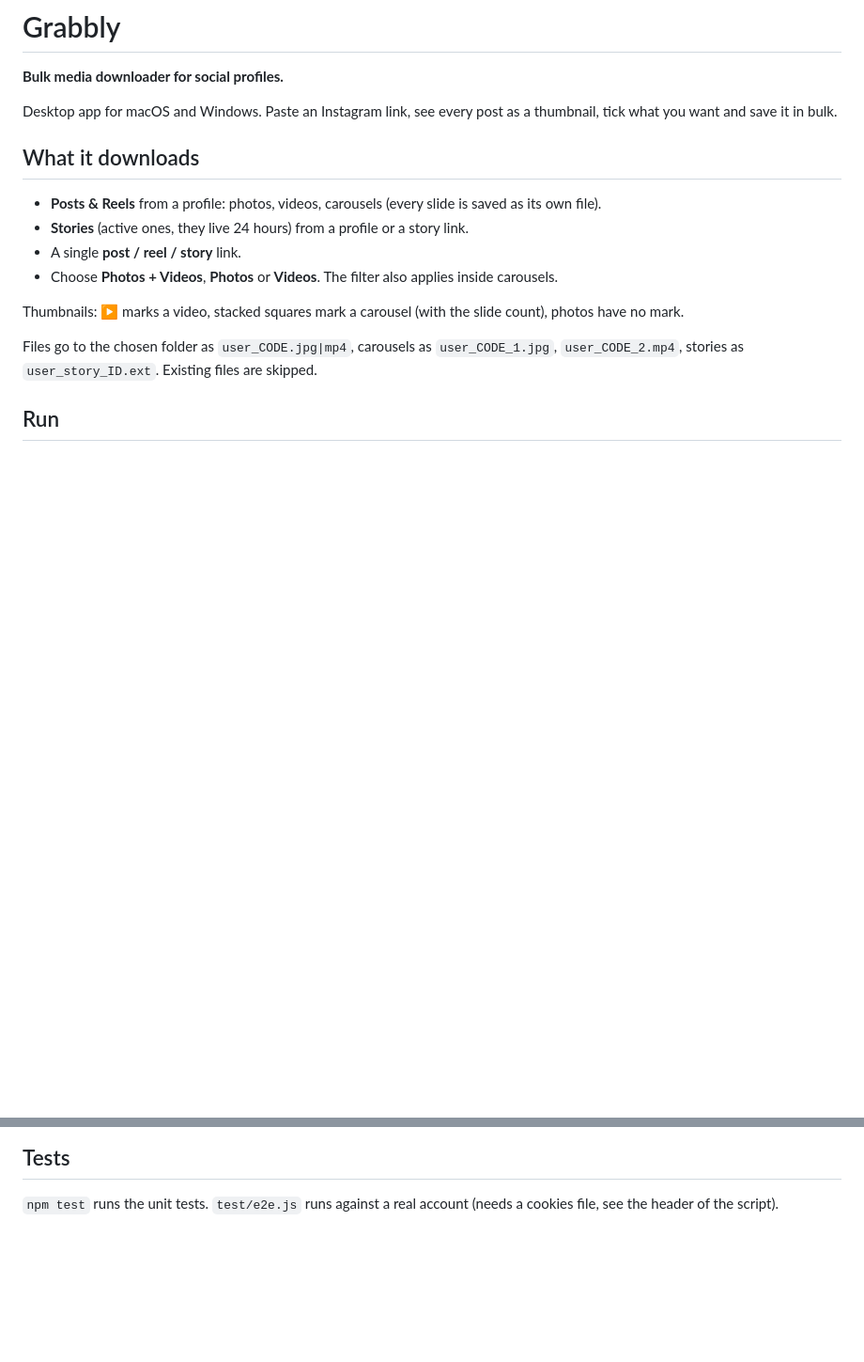
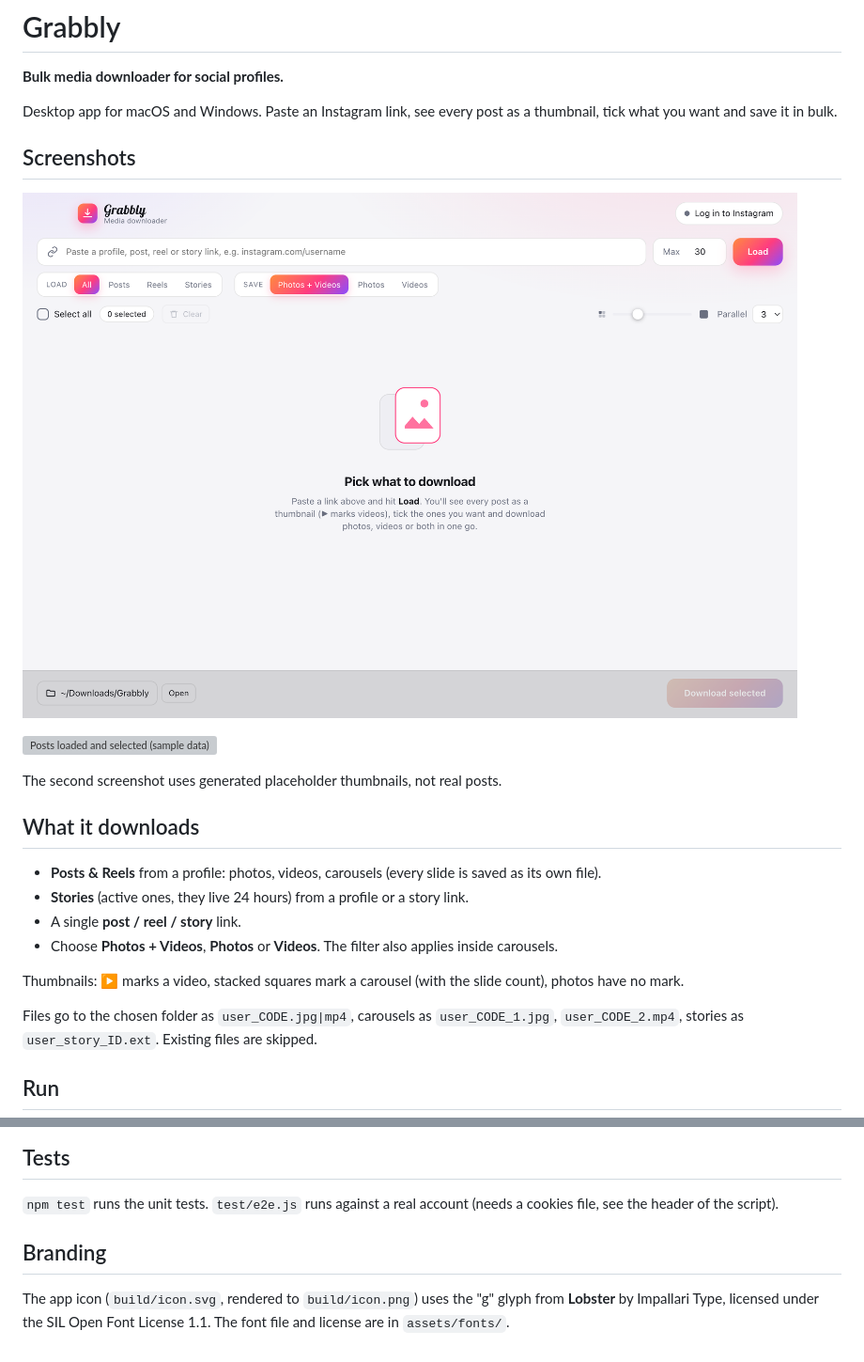
Before and after one commit to obudilovsky/grabbly, a Markdown page: README.md, 2 parts joined by grey strips. Shown at 94% size. Rendered like a GitHub page; pictures changed too: docs/screenshot-empty.png (added); blank space fills up the shorter version; grey boxes are pictures that could not be loaded.

```diff
--- a/README.md
+++ b/README.md
@@ -3,6 +3,14 @@
 **Bulk media downloader for social profiles.**
 
 Desktop app for macOS and Windows. Paste an Instagram link, see every post as a thumbnail, tick what you want and save it in bulk.
+
+## Screenshots
+
+![Start screen](docs/screenshot-empty.png)
+
+![Posts loaded and selected (sample data)](docs/screenshot-loaded.png)
+
+The second screenshot uses generated placeholder thumbnails, not real posts.
 
 ## What it downloads
 
@@ -47,3 +55,7 @@ git tag v2.0.1 && git push origin v2.0.1
 ## Tests
 
 `npm test` runs the unit tests. `test/e2e.js` runs against a real account (needs a cookies file, see the header of the script).
+
+## Branding
+
+The app icon (`build/icon.svg`, rendered to `build/icon.png`) uses the "g" glyph from **Lobster** by Impallari Type, licensed under the SIL Open Font License 1.1. The font file and license are in `assets/fonts/`.
```
Also changed, not shown: build/icon.png, 6 other files.
